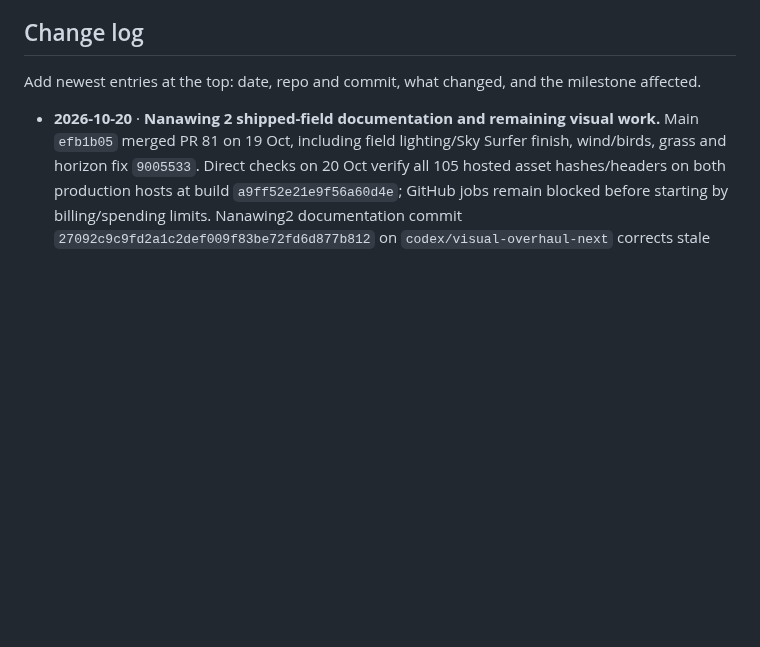
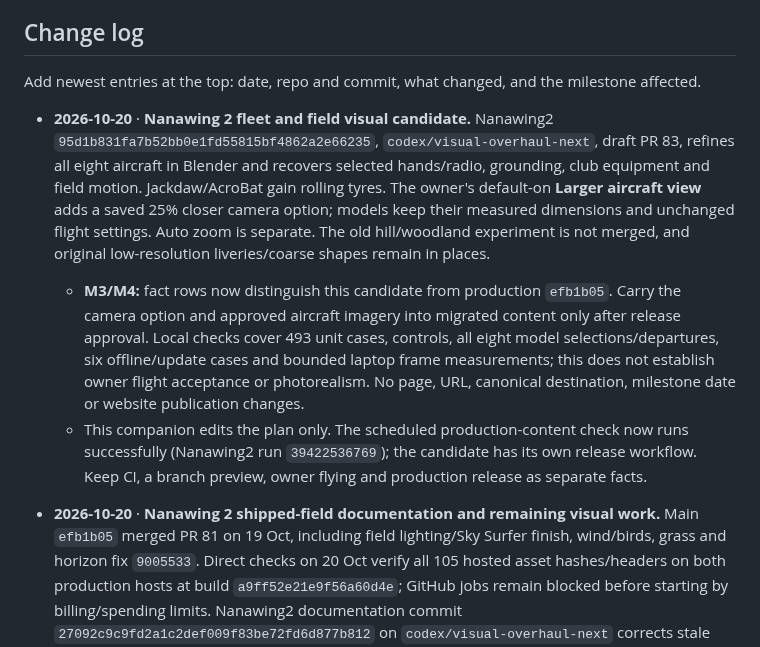
Before and after one commit to narenana/narenana-website, a Markdown page: docs/site-consolidation-plan.md, the part around one of its changes. Drawn GitHub-style; blank space fills up the shorter version.

Commit message:
Record Nanawing 2 visual fleet candidate and camera option [skip ci]
Co-authored-by: Codex <codex@openai.com>

```diff
--- a/docs/site-consolidation-plan.md
+++ b/docs/site-consolidation-plan.md
@@ -453,6 +454,10 @@ Log the cutover dates in GA4 and on `/stats`, so the comparison is honest.
 ## Change log
 
 Add newest entries at the top: date, repo and commit, what changed, and the milestone affected.
+
+- **2026-10-20** · **Nanawing 2 fleet and field visual candidate.** Nanawing2 `95d1b831fa7b52bb0e1fd55815bf4862a2e66235`, `codex/visual-overhaul-next`, draft PR 83, refines all eight aircraft in Blender and recovers selected hands/radio, grounding, club equipment and field motion. Jackdaw/AcroBat gain rolling tyres. The owner's default-on **Larger aircraft view** adds a saved 25% closer camera option; models keep their measured dimensions and unchanged flight settings. Auto zoom is separate. The old hill/woodland experiment is not merged, and original low-resolution liveries/coarse shapes remain in places.
+  - **M3/M4:** fact rows now distinguish this candidate from production `efb1b05`. Carry the camera option and approved aircraft imagery into migrated content only after release approval. Local checks cover 493 unit cases, controls, all eight model selections/departures, six offline/update cases and bounded laptop frame measurements; this does not establish owner flight acceptance or photorealism. No page, URL, canonical destination, milestone date or website publication changes.
+  - This companion edits the plan only. The scheduled production-content check now runs successfully (Nanawing2 run `39422536769`); the candidate has its own release workflow. Keep CI, a branch preview, owner flying and production release as separate facts.
 
 - **2026-10-20** · **Nanawing 2 shipped-field documentation and remaining visual work.** Main `efb1b05` merged PR 81 on 19 Oct, including field lighting/Sky Surfer finish, wind/birds, grass and horizon fix `9005533`. Direct checks on 20 Oct verify all 105 hosted asset hashes/headers on both production hosts at build `a9ff52e21e9f56a60d4e`; GitHub jobs remain blocked before starting by billing/spending limits. Nanawing2 documentation commit `27092c9c9fd2a1c2def009f83be72fd6d877b812` on `codex/visual-overhaul-next` corrects stale preview/sky/lighting descriptions and reconciles the original ten-item checklist with preserved experiments. This is documentation only, with no new runtime deployment.
   - **M3/M4:** use the shipped field as the current visual reference. Do not describe animated clouds, new hands, club equipment, moving banners/spectators, or a Jackdaw visual overhaul as shipped. Some exist only on an older experiment branch. The sky is a prefiltered summer cubemap, not a full-field photograph; runway and meadow have distinct grass, and windsock/windmill/imported tree crowns/birds move. The README now correctly states that throttle starts a wheeled ground roll; Space remains available. No feature, URL, canonical destination, milestone date or website page changes.
```
Also changed, not shown: other parts of docs/site-consolidation-plan.md (+2 -1 lines).
